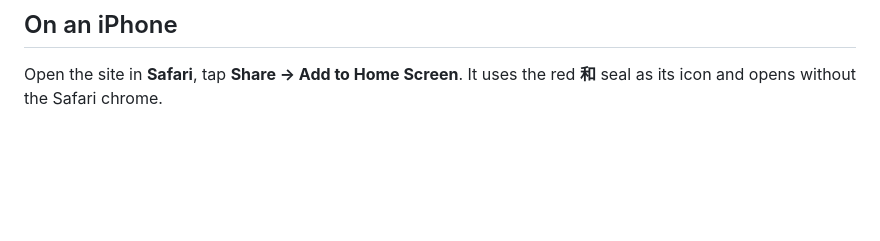
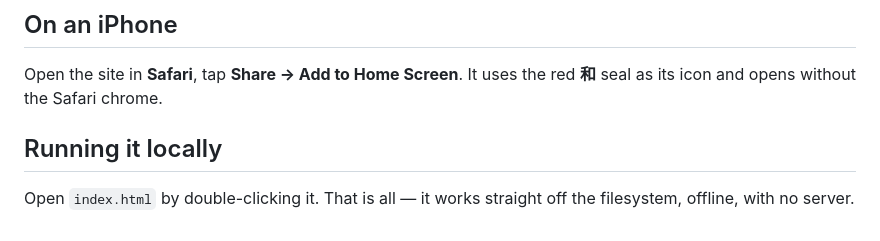
Before and after one commit to trivituso81/japanese, a Markdown page: README.md, the part around the change. GitHub-like rendering; blank space fills up the shorter version.

Commit message:
Restore local run instructions alongside iPhone install notes
Co-authored-by: trivituso81 <trivituso81@users.noreply.github.com>

```diff
--- a/README.md
+++ b/README.md
@@ -73,3 +73,8 @@ wipes the lot, so export occasionally.
 
 Open the site in **Safari**, tap **Share → Add to Home Screen**. It uses the
 red **和** seal as its icon and opens without the Safari chrome.
+
+## Running it locally
+
+Open `index.html` by double-clicking it. That is all — it works straight off the
+filesystem, offline, with no server.
```
